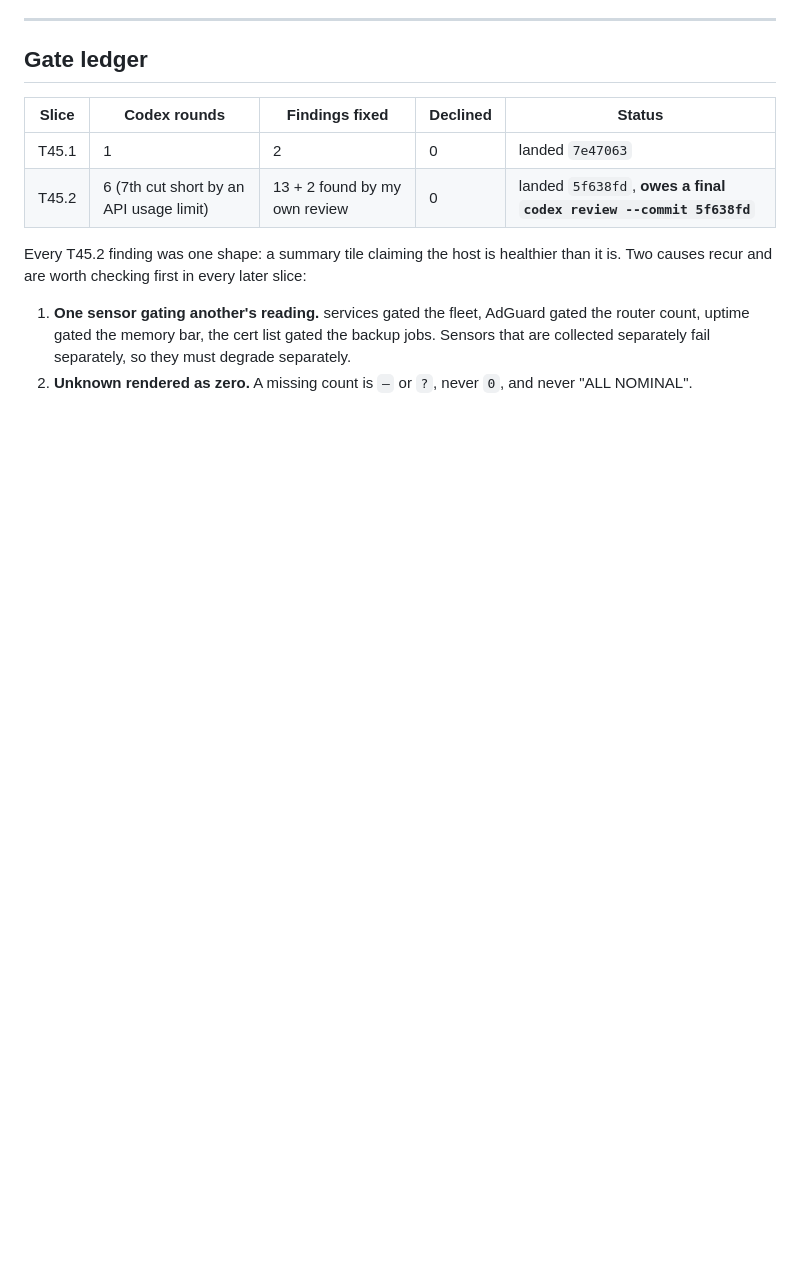
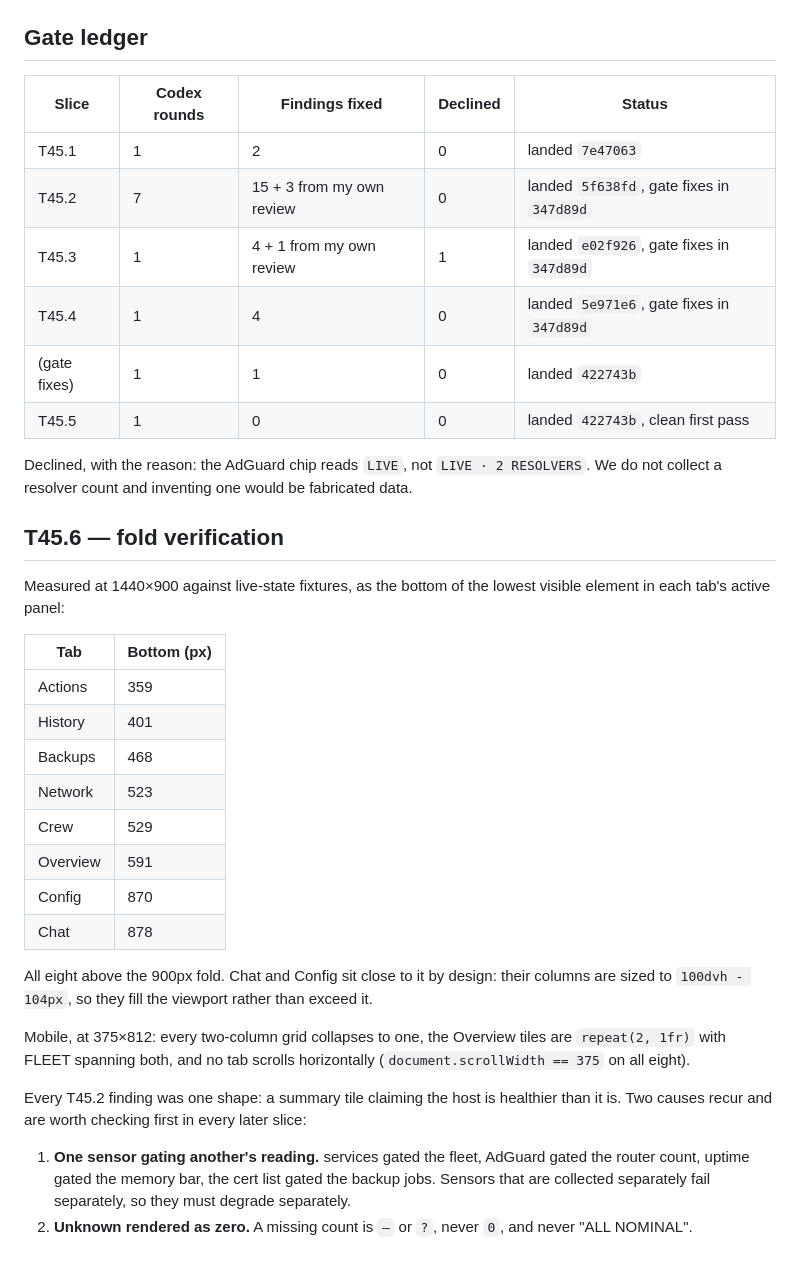
Before and after one commit to sovereignalmida/planet-express, a Markdown page: docs/handoff/T45-brief.md, the part around the change. Drawn GitHub-style; blank space fills up the shorter version.

Commit message:
docs: T45.6 fold verification, and close out the gate ledger
Every tab measured at 1440x900 as the bottom of its lowest visible element. All
eight clear the fold; Chat and Config sit closest to it because their columns are
sized to the viewport by design rather than to their content.

Mobile checked at 375x812: every two-column grid collapses, the Overview tiles go
2-up with FLEET spanning, and no tab scrolls horizontally.

Co-Authored-By: Claude Opus 5 <noreply@anthropic.com>

```diff
--- a/docs/handoff/T45-brief.md
+++ b/docs/handoff/T45-brief.md
@@ -150,7 +150,37 @@ presentation-only change with no host-mutation surface.
 | Slice | Codex rounds | Findings fixed | Declined | Status |
 | --- | --- | --- | --- | --- |
 | T45.1 | 1 | 2 | 0 | landed `7e47063` |
-| T45.2 | 6 (7th cut short by an API usage limit) | 13 + 2 found by my own review | 0 | landed `5f638fd`, **owes a final `codex review --commit 5f638fd`** |
+| T45.2 | 7 | 15 + 3 from my own review | 0 | landed `5f638fd`, gate fixes in `347d89d` |
+| T45.3 | 1 | 4 + 1 from my own review | 1 | landed `e02f926`, gate fixes in `347d89d` |
+| T45.4 | 1 | 4 | 0 | landed `5e971e6`, gate fixes in `347d89d` |
+| (gate fixes) | 1 | 1 | 0 | landed `422743b` |
+| T45.5 | 1 | 0 | 0 | landed `422743b`, clean first pass |
+
+Declined, with the reason: the AdGuard chip reads `LIVE`, not `LIVE · 2 RESOLVERS`.
+We do not collect a resolver count and inventing one would be fabricated data.
+
+## T45.6 — fold verification
+
+Measured at 1440×900 against live-state fixtures, as the bottom of the lowest visible
+element in each tab's active panel:
+
+| Tab | Bottom (px) |
+| --- | --- |
+| Actions | 359 |
+| History | 401 |
+| Backups | 468 |
+| Network | 523 |
+| Crew | 529 |
+| Overview | 591 |
+| Config | 870 |
+| Chat | 878 |
+
+All eight above the 900px fold. Chat and Config sit close to it by design: their
+columns are sized to `100dvh - 104px`, so they fill the viewport rather than exceed it.
+
+Mobile, at 375×812: every two-column grid collapses to one, the Overview tiles are
+`repeat(2, 1fr)` with FLEET spanning both, and no tab scrolls horizontally
+(`document.scrollWidth == 375` on all eight).
 
 Every T45.2 finding was one shape: a summary tile claiming the host is healthier
 than it is. Two causes recur and are worth checking first in every later slice:
```
